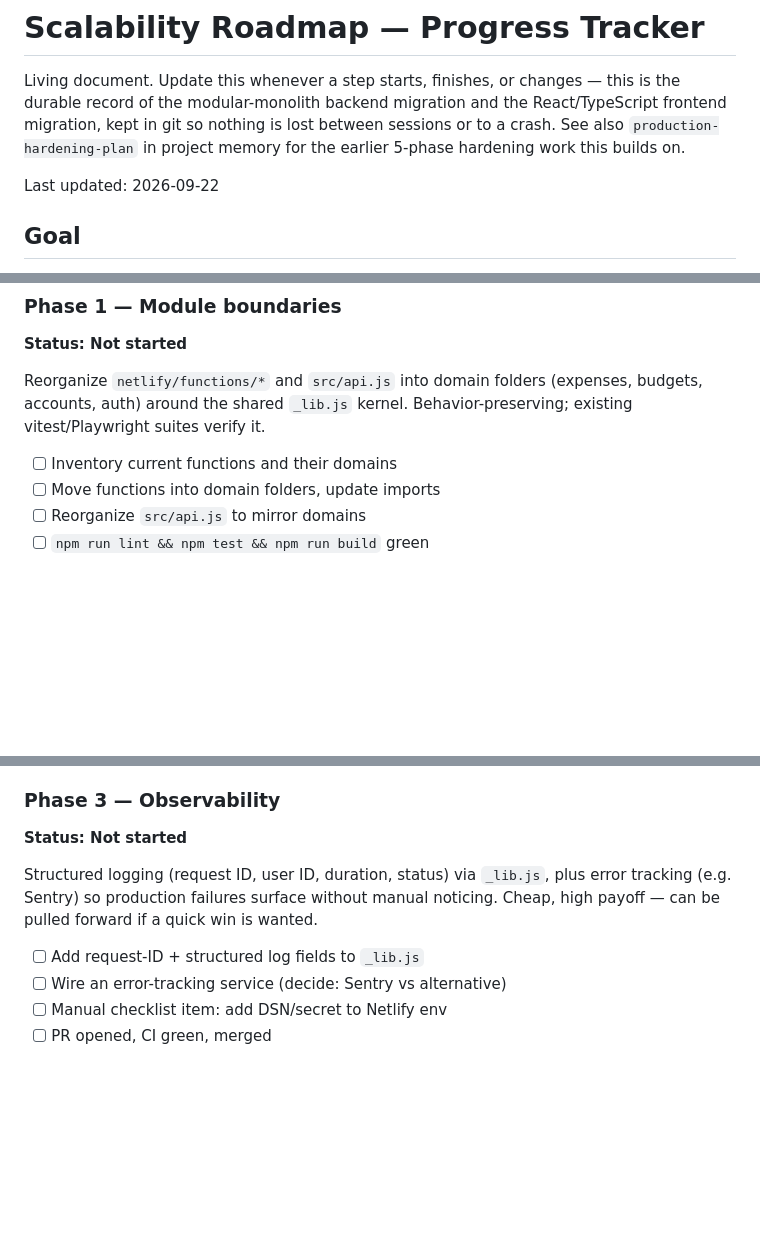
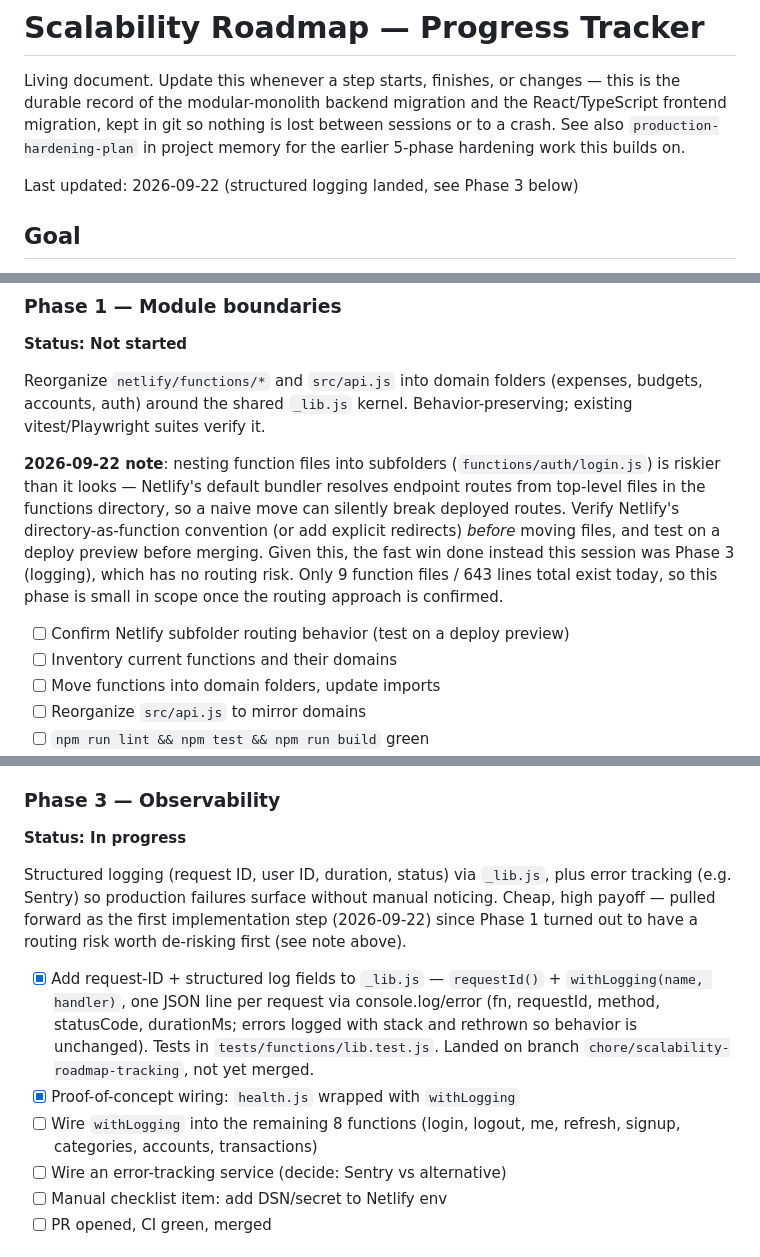
Before and after one commit to simeonpalla/expensetracker, a Markdown page: SCALABILITY_ROADMAP.md, 3 parts joined by grey strips. Rendered like a GitHub page; blank space fills up the shorter version.

Commit message:
docs: update roadmap tracker for logging progress and Netlify routing risk note

```diff
--- a/SCALABILITY_ROADMAP.md
+++ b/SCALABILITY_ROADMAP.md
@@ -6,7 +6,7 @@ React/TypeScript frontend migration, kept in git so nothing is lost between
 sessions or to a crash. See also `production-hardening-plan` in project
 memory for the earlier 5-phase hardening work this builds on.
 
-Last updated: 2026-09-22
+Last updated: 2026-09-22 (structured logging landed, see Phase 3 below)
 
 ## Goal
 
@@ -45,6 +45,17 @@ Reorganize `netlify/functions/*` and `src/api.js` into domain folders
 (expenses, budgets, accounts, auth) around the shared `_lib.js` kernel.
 Behavior-preserving; existing vitest/Playwright suites verify it.
 
+**2026-09-22 note**: nesting function files into subfolders
+(`functions/auth/login.js`) is riskier than it looks — Netlify's default
+bundler resolves endpoint routes from top-level files in the functions
+directory, so a naive move can silently break deployed routes. Verify
+Netlify's directory-as-function convention (or add explicit redirects)
+*before* moving files, and test on a deploy preview before merging. Given
+this, the fast win done instead this session was Phase 3 (logging), which
+has no routing risk. Only 9 function files / 643 lines total exist today, so
+this phase is small in scope once the routing approach is confirmed.
+
+- [ ] Confirm Netlify subfolder routing behavior (test on a deploy preview)
 - [ ] Inventory current functions and their domains
 - [ ] Move functions into domain folders, update imports
 - [ ] Reorganize `src/api.js` to mirror domains
@@ -63,14 +74,23 @@ backend phases — do not start until handler tests cover current behavior.
 - [ ] PR(s) opened, CI green, merged
 
 ### Phase 3 — Observability
-**Status: Not started**
+**Status: In progress**
 
 Structured logging (request ID, user ID, duration, status) via `_lib.js`,
 plus error tracking (e.g. Sentry) so production failures surface without
-manual noticing. Cheap, high payoff — can be pulled forward if a quick win
-is wanted.
+manual noticing. Cheap, high payoff — pulled forward as the first
+implementation step (2026-09-22) since Phase 1 turned out to have a routing
+risk worth de-risking first (see note above).
 
-- [ ] Add request-ID + structured log fields to `_lib.js`
+- [x] Add request-ID + structured log fields to `_lib.js` — `requestId()` +
+      `withLogging(name, handler)`, one JSON line per request via
+      console.log/error (fn, requestId, method, statusCode, durationMs;
+      errors logged with stack and rethrown so behavior is unchanged).
+      Tests in `tests/functions/lib.test.js`. Landed on branch
+      `chore/scalability-roadmap-tracking`, not yet merged.
+- [x] Proof-of-concept wiring: `health.js` wrapped with `withLogging`
+- [ ] Wire `withLogging` into the remaining 8 functions (login, logout, me,
+      refresh, signup, categories, accounts, transactions)
 - [ ] Wire an error-tracking service (decide: Sentry vs alternative)
 - [ ] Manual checklist item: add DSN/secret to Netlify env
 - [ ] PR opened, CI green, merged
```
Also changed, not shown: other parts of SCALABILITY_ROADMAP.md (+1 -1 lines).
